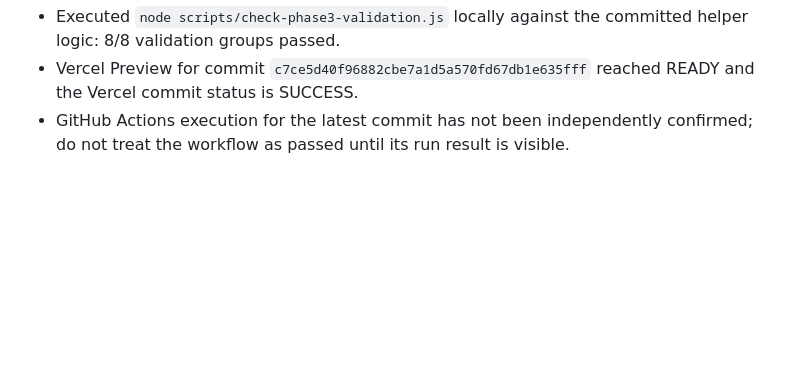
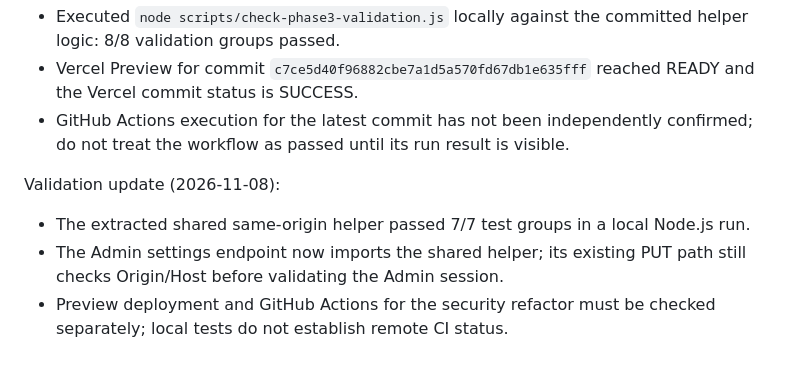
Before and after one commit to Digitalprodukstore/qr-generator, a Markdown page: docs/PHASE3_DYNAMIC_QR_ANALYTICS_PLAN.md, the part around the change. Drawn GitHub-style; blank space fills up the shorter version.

Commit message:
docs: record shared origin guard verification

```diff
--- a/docs/PHASE3_DYNAMIC_QR_ANALYTICS_PLAN.md
+++ b/docs/PHASE3_DYNAMIC_QR_ANALYTICS_PLAN.md
@@ -183,3 +183,9 @@ Validation update (2026-11-07):
 - Executed `node scripts/check-phase3-validation.js` locally against the committed helper logic: 8/8 validation groups passed.
 - Vercel Preview for commit `c7ce5d40f96882cbe7a1d5a570fd67db1e635fff` reached READY and the Vercel commit status is SUCCESS.
 - GitHub Actions execution for the latest commit has not been independently confirmed; do not treat the workflow as passed until its run result is visible.
+
+
+Validation update (2026-11-08):
+- The extracted shared same-origin helper passed 7/7 test groups in a local Node.js run.
+- The Admin settings endpoint now imports the shared helper; its existing PUT path still checks Origin/Host before validating the Admin session.
+- Preview deployment and GitHub Actions for the security refactor must be checked separately; local tests do not establish remote CI status.
```
